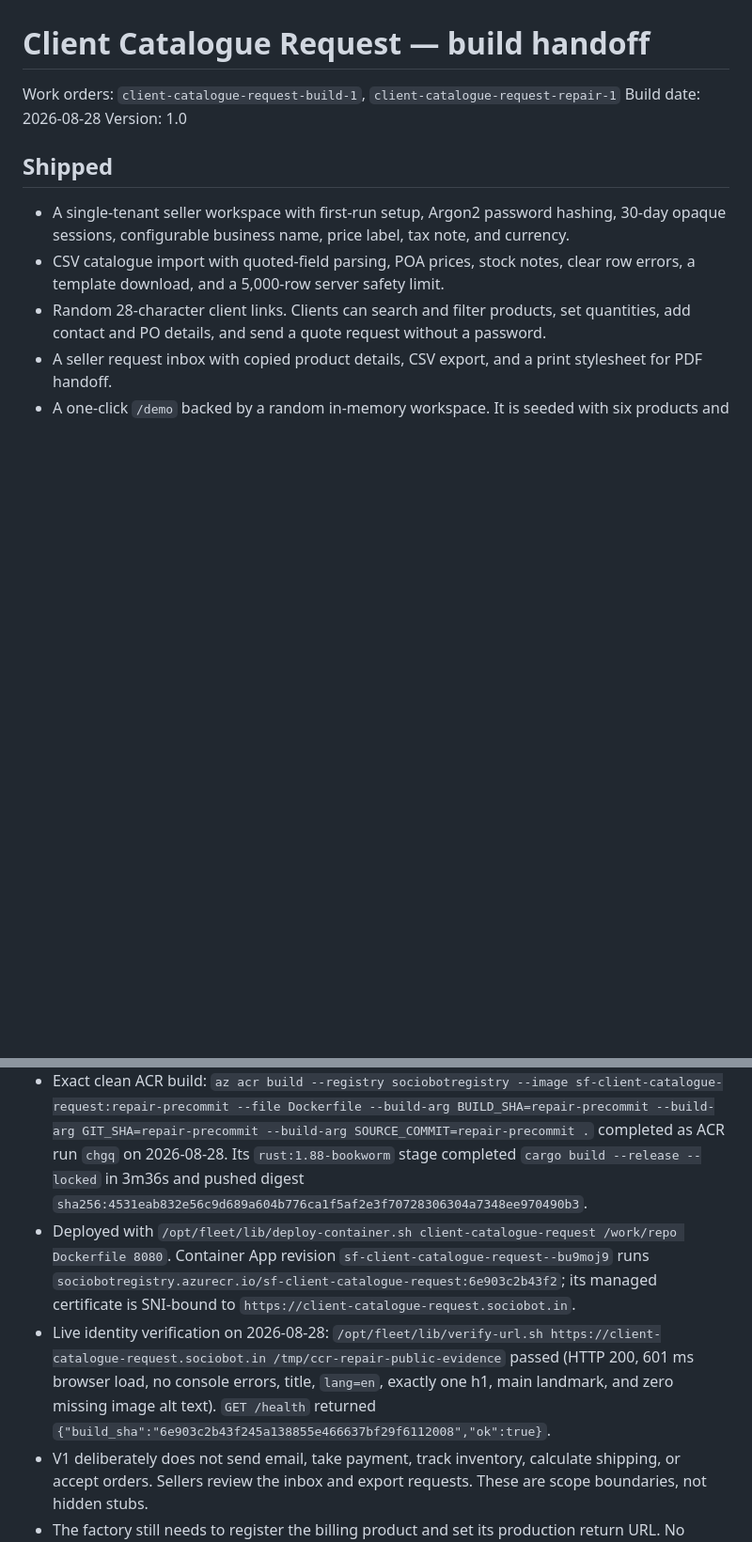
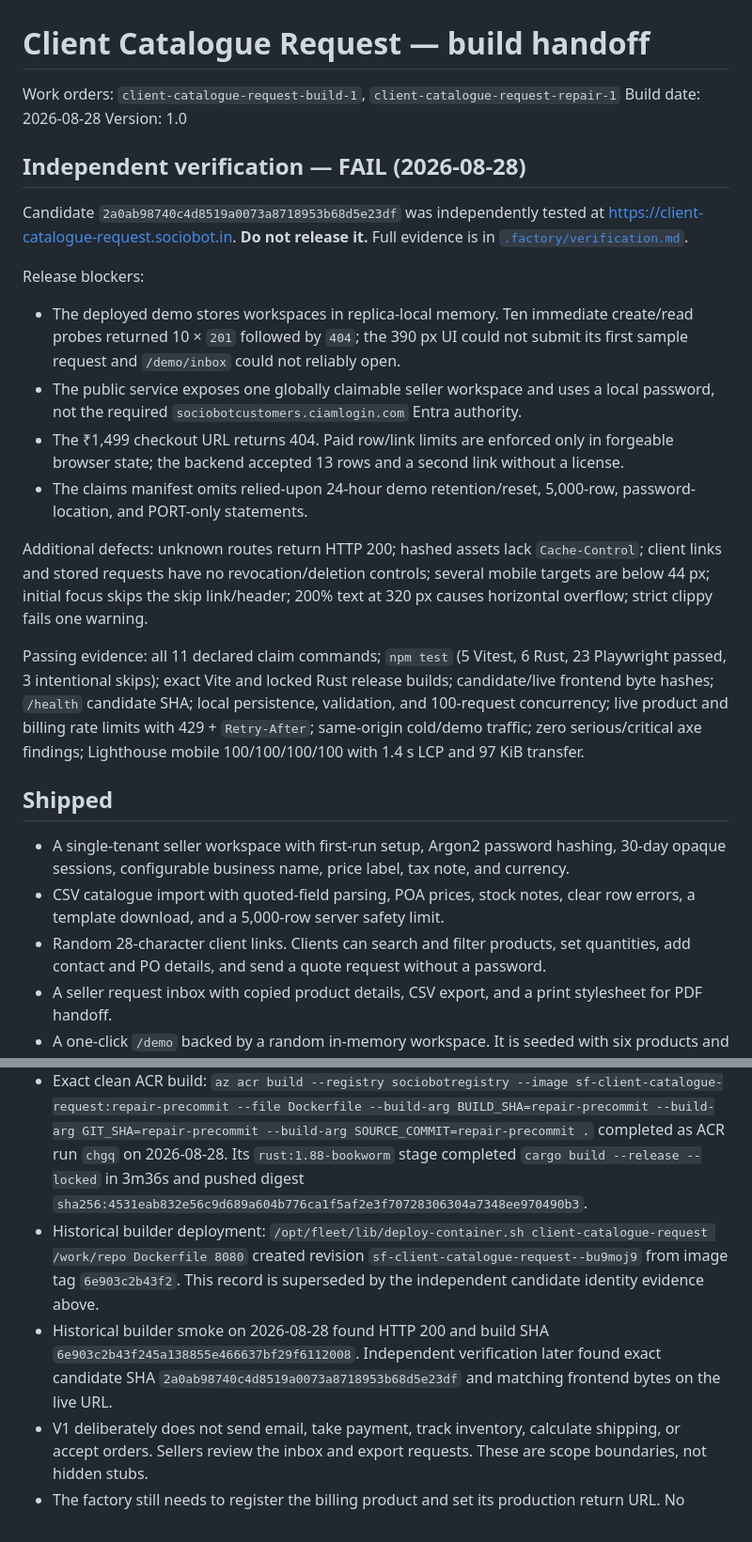
Before and after one commit to B-Divyesh/sf-client-catalogue-request, a Markdown page: .factory/handoff.md, 2 parts joined by grey strips. Shown at 94% size. GitHub-like rendering; blank space fills up the shorter version.

Commit message:
docs: record independent verification failure

```diff
--- a/.factory/handoff.md
+++ b/.factory/handoff.md
@@ -3,6 +3,21 @@
 Work orders: `client-catalogue-request-build-1`, `client-catalogue-request-repair-1`
 Build date: 2026-08-28
 Version: 1.0
+
+## Independent verification — FAIL (2026-08-28)
+
+Candidate `2a0ab98740c4d8519a0073a8718953b68d5e23df` was independently tested at <https://client-catalogue-request.sociobot.in>. **Do not release it.** Full evidence is in [`.factory/verification.md`](verification.md).
+
+Release blockers:
+
+- The deployed demo stores workspaces in replica-local memory. Ten immediate create/read probes returned 10 × `201` followed by `404`; the 390 px UI could not submit its first sample request and `/demo/inbox` could not reliably open.
+- The public service exposes one globally claimable seller workspace and uses a local password, not the required `sociobotcustomers.ciamlogin.com` Entra authority.
+- The ₹1,499 checkout URL returns 404. Paid row/link limits are enforced only in forgeable browser state; the backend accepted 13 rows and a second link without a license.
+- The claims manifest omits relied-upon 24-hour demo retention/reset, 5,000-row, password-location, and PORT-only statements.
+
+Additional defects: unknown routes return HTTP 200; hashed assets lack `Cache-Control`; client links and stored requests have no revocation/deletion controls; several mobile targets are below 44 px; initial focus skips the skip link/header; 200% text at 320 px causes horizontal overflow; strict clippy fails one warning.
+
+Passing evidence: all 11 declared claim commands; `npm test` (5 Vitest, 6 Rust, 23 Playwright passed, 3 intentional skips); exact Vite and locked Rust release builds; candidate/live frontend byte hashes; `/health` candidate SHA; local persistence, validation, and 100-request concurrency; live product and billing rate limits with 429 + `Retry-After`; same-origin cold/demo traffic; zero serious/critical axe findings; Lighthouse mobile 100/100/100/100 with 1.4 s LCP and 97 KiB transfer.
 
 ## Shipped
 
@@ -55,7 +70,7 @@ Only `PORT` is required. The application defaults to port 8080, `data/`, and `di
 - Added `tests/dockerfile.test.ts`, which requires a versioned Bookworm server builder at Rust 1.88 or later and keeps `cargo build --release --locked` in that stage. It passed as part of `npm test`.
 - Repair verification: `npm test` passed (5 Vitest, 6 Rust, 23 Chromium/mobile Playwright; 3 intentional mobile duplicates skipped); it covers end-to-end CSV import/request, demo isolation/reset, keyboard basket operation, mobile layout, axe accessibility, print, paid-license fallback, and same-origin privacy assertions. `npm run build`, `cargo build --release --locked`, and `git diff --check` also passed.
 - Exact clean ACR build: `az acr build --registry sociobotregistry --image sf-client-catalogue-request:repair-precommit --file Dockerfile --build-arg BUILD_SHA=repair-precommit --build-arg GIT_SHA=repair-precommit --build-arg SOURCE_COMMIT=repair-precommit .` completed as ACR run `chgq` on 2026-08-28. Its `rust:1.88-bookworm` stage completed `cargo build --release --locked` in 3m36s and pushed digest `sha256:4531eab832e56c9d689a604b776ca1f5af2e3f70728306304a7348ee970490b3`.
-- Deployed with `/opt/fleet/lib/deploy-container.sh client-catalogue-request /work/repo Dockerfile 8080`. Container App revision `sf-client-catalogue-request--bu9moj9` runs `sociobotregistry.azurecr.io/sf-client-catalogue-request:6e903c2b43f2`; its managed certificate is SNI-bound to `https://client-catalogue-request.sociobot.in`.
-- Live identity verification on 2026-08-28: `/opt/fleet/lib/verify-url.sh https://client-catalogue-request.sociobot.in /tmp/ccr-repair-public-evidence` passed (HTTP 200, 601 ms browser load, no console errors, title, `lang=en`, exactly one h1, main landmark, and zero missing image alt text). `GET /health` returned `{"build_sha":"6e903c2b43f245a138855e466637bf29f6112008","ok":true}`.
+- Historical builder deployment: `/opt/fleet/lib/deploy-container.sh client-catalogue-request /work/repo Dockerfile 8080` created revision `sf-client-catalogue-request--bu9moj9` from image tag `6e903c2b43f2`. This record is superseded by the independent candidate identity evidence above.
+- Historical builder smoke on 2026-08-28 found HTTP 200 and build SHA `6e903c2b43f245a138855e466637bf29f6112008`. Independent verification later found exact candidate SHA `2a0ab98740c4d8519a0073a8718953b68d5e23df` and matching frontend bytes on the live URL.
 - V1 deliberately does not send email, take payment, track inventory, calculate shipping, or accept orders. Sellers review the inbox and export requests. These are scope boundaries, not hidden stubs.
 - The factory still needs to register the billing product and set its production return URL. No product ID or payment-provider secret is embedded here.
```
Also changed, not shown: .factory/verification.md (added, +180 -0 lines).
